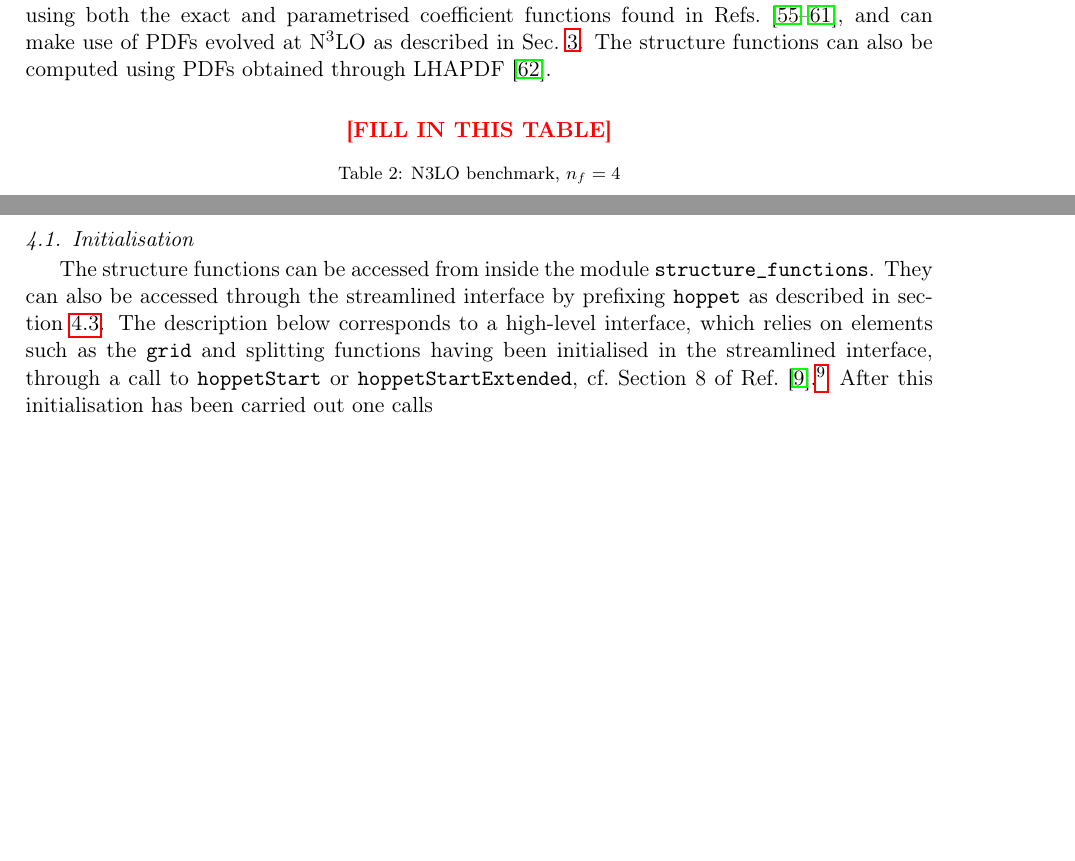
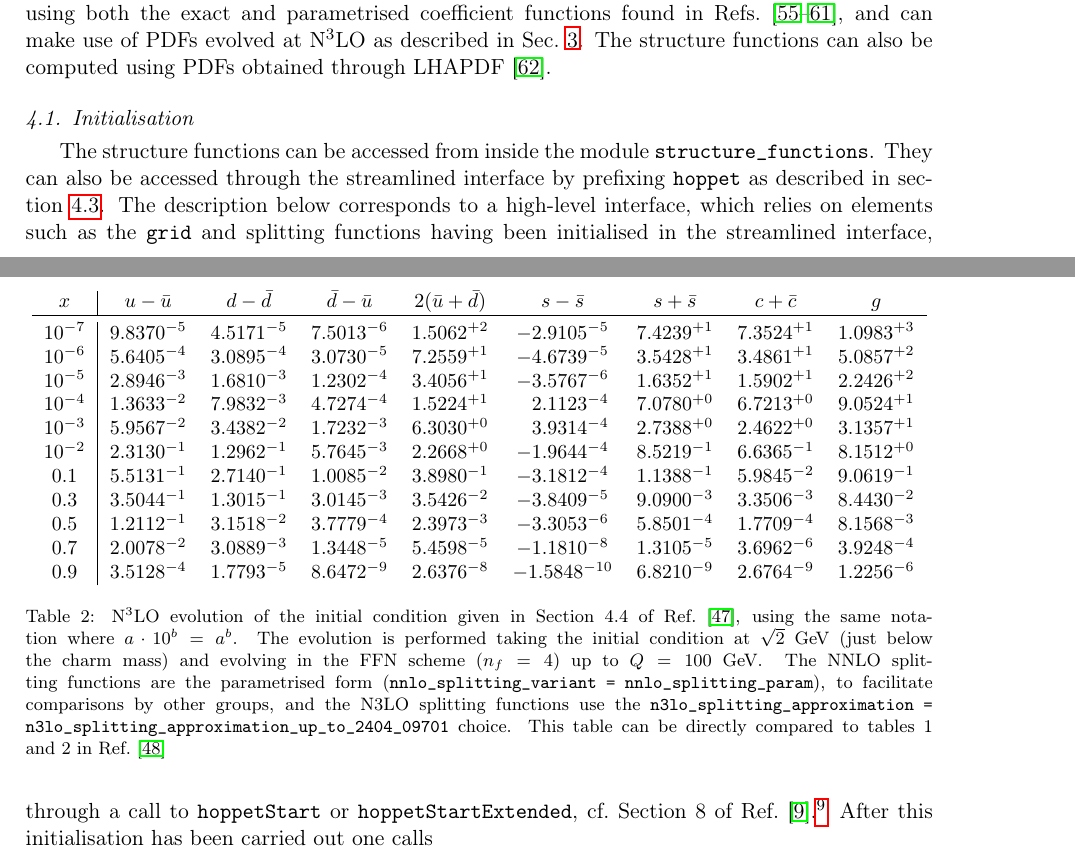
Before and after one commit to hoppet-code/hoppet, a LaTeX paper (doc/HOPPET-v2.0-release.tex, which reads doc/qed-and-structure-functions.tex): two parts of pages 8 and 9 of 17 before the commit and two parts of pages 8 and 9 of 18 after it, joined at a grey line, cut so that both start at the same text, the shorter picture padded with empty space. Compiled offline with pdfLaTeX.

Commit message:
Added FFN table

```diff
--- a/doc/qed-and-structure-functions.tex
+++ b/doc/qed-and-structure-functions.tex
@@ -632,9 +632,34 @@ $0.9$    &  $3.3153^{-4}$ &  $1.6737^{-5}$ &  $8.0961^{-9}$ &  $2.5214^{-8}$ &
 \end{table}
 
 \begin{table}
-  \centering
-  \comment{FILL IN THIS TABLE}
-  \caption{N3LO benchmark, $n_f=4$}
+  \small \centering
+  \begin{tabular}{c|cccccccc}
+    $x$ &  $u-\bar u$ &$d-\bar d$ &$\bar d-\bar u$ &  $ 2(\bar u+\bar d)$  &$s-\bar s$ &$s+\bar s$&$c+\bar c$ &   $g$\\
+    \toprule
+$10^{-7}$ &  $9.8370^{-5}$ &  $4.5171^{-5}$ &  $7.5013^{-6}$ &  $1.5062^{+2}$ &  $-2.9105^{-5}$ &   $7.4239^{+1}$ &  $7.3524^{+1}$ &  $1.0983^{+3}$ \\
+$10^{-6}$ &  $5.6405^{-4}$ &  $3.0895^{-4}$ &  $3.0730^{-5}$ &  $7.2559^{+1}$ &  $-4.6739^{-5}$ &   $3.5428^{+1}$ &  $3.4861^{+1}$ &  $5.0857^{+2}$ \\
+$10^{-5}$ &  $2.8946^{-3}$ &  $1.6810^{-3}$ &  $1.2302^{-4}$ &  $3.4056^{+1}$ &  $-3.5767^{-6}$ &   $1.6352^{+1}$ &  $1.5902^{+1}$ &  $2.2426^{+2}$ \\
+$10^{-4}$ &  $1.3633^{-2}$ &  $7.9832^{-3}$ &  $4.7274^{-4}$ &  $1.5224^{+1}$ &  $\phantom{-}2.1123^{-4}$ &   $7.0780^{+0}$ &  $6.7213^{+0}$ &  $9.0524^{+1}$ \\
+$10^{-3}$ &  $5.9567^{-2}$ &  $3.4382^{-2}$ &  $1.7232^{-3}$ &  $6.3030^{+0}$ &  $\phantom{-}3.9314^{-4}$ &   $2.7388^{+0}$ &  $2.4622^{+0}$ &  $3.1357^{+1}$ \\
+$10^{-2}$ &  $2.3130^{-1}$ &  $1.2962^{-1}$ &  $5.7645^{-3}$ &  $2.2668^{+0}$ &  $-1.9644^{-4}$ &   $8.5219^{-1}$ &  $6.6365^{-1}$ &  $8.1512^{+0}$ \\
+$0.1$    &  $5.5131^{-1}$ &  $2.7140^{-1}$ &  $1.0085^{-2}$ &  $3.8980^{-1}$ &  $-3.1812^{-4}$ &   $1.1388^{-1}$ &  $5.9845^{-2}$ &  $9.0619^{-1}$ \\
+$0.3$    &  $3.5044^{-1}$ &  $1.3015^{-1}$ &  $3.0145^{-3}$ &  $3.5426^{-2}$ &  $-3.8409^{-5}$ &   $9.0900^{-3}$ &  $3.3506^{-3}$ &  $8.4430^{-2}$ \\
+$0.5$    &  $1.2112^{-1}$ &  $3.1518^{-2}$ &  $3.7779^{-4}$ &  $2.3973^{-3}$ &  $-3.3053^{-6}$ &   $5.8501^{-4}$ &  $1.7709^{-4}$ &  $8.1568^{-3}$ \\
+$0.7$    &  $2.0078^{-2}$ &  $3.0889^{-3}$ &  $1.3448^{-5}$ &  $5.4598^{-5}$ &  $-1.1810^{-8}$ &   $1.3105^{-5}$ &  $3.6962^{-6}$ &  $3.9248^{-4}$ \\
+$0.9$    &  $3.5128^{-4}$ &  $1.7793^{-5}$ &  $8.6472^{-9}$ &  $2.6376^{-8}$ &  $-1.5848^{-10}$ &  $6.8210^{-9}$ &  $2.6764^{-9}$ &  $1.2256^{-6}$
+  \end{tabular}
+  \caption{N$^3$LO evolution of the initial condition given in Section
+    4.4 of Ref.~\cite{Dittmar:2005ed}, using the same notation where
+    $a\cdot10^{b} = a^b$. The evolution is performed taking the
+    initial condition at $\sqrt{2}~\text{GeV}$ (just below the charm
+    mass) and evolving in the FFN scheme ($n_f = 4$) up to
+    $Q=100~\text{GeV}$.
+    %
+    The NNLO splitting functions are the parametrised form
+    (\texttt{nnlo\_splitting\_variant = nnlo\_splitting\_param}), to
+    facilitate comparisons by other groups, and the N3LO splitting
+    functions use the
+    \ttt{n3lo\_splitting\_approximation = n3lo\_splitting\_approximation\_up\_to\_2404\_09701} choice. This table can be directly compared to tables 1 and 2 in Ref.~\cite{Cooper-Sarkar:2024crx}}
   \label{tab:n3lo-evolve-nf4}
 \end{table}
 
```
